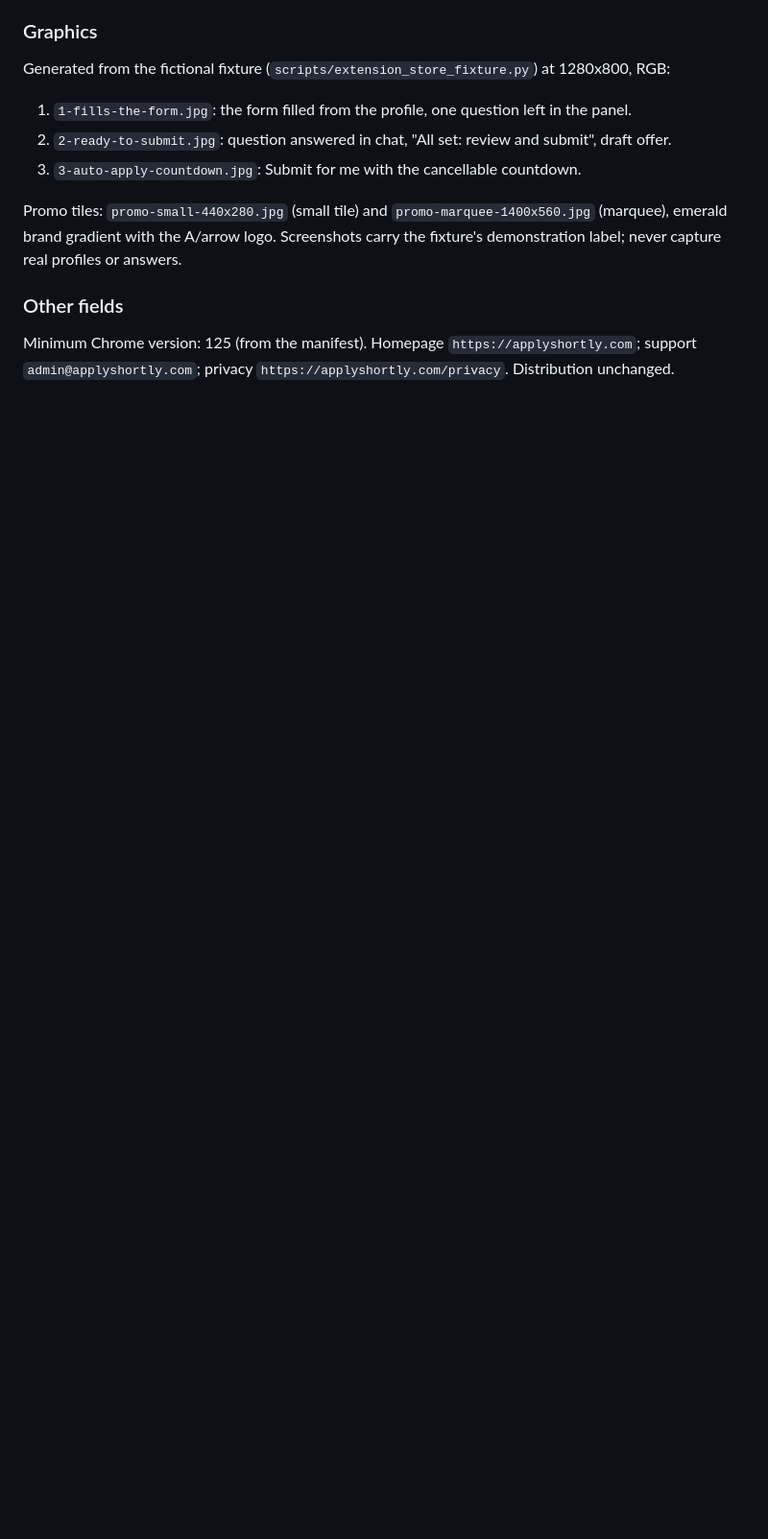
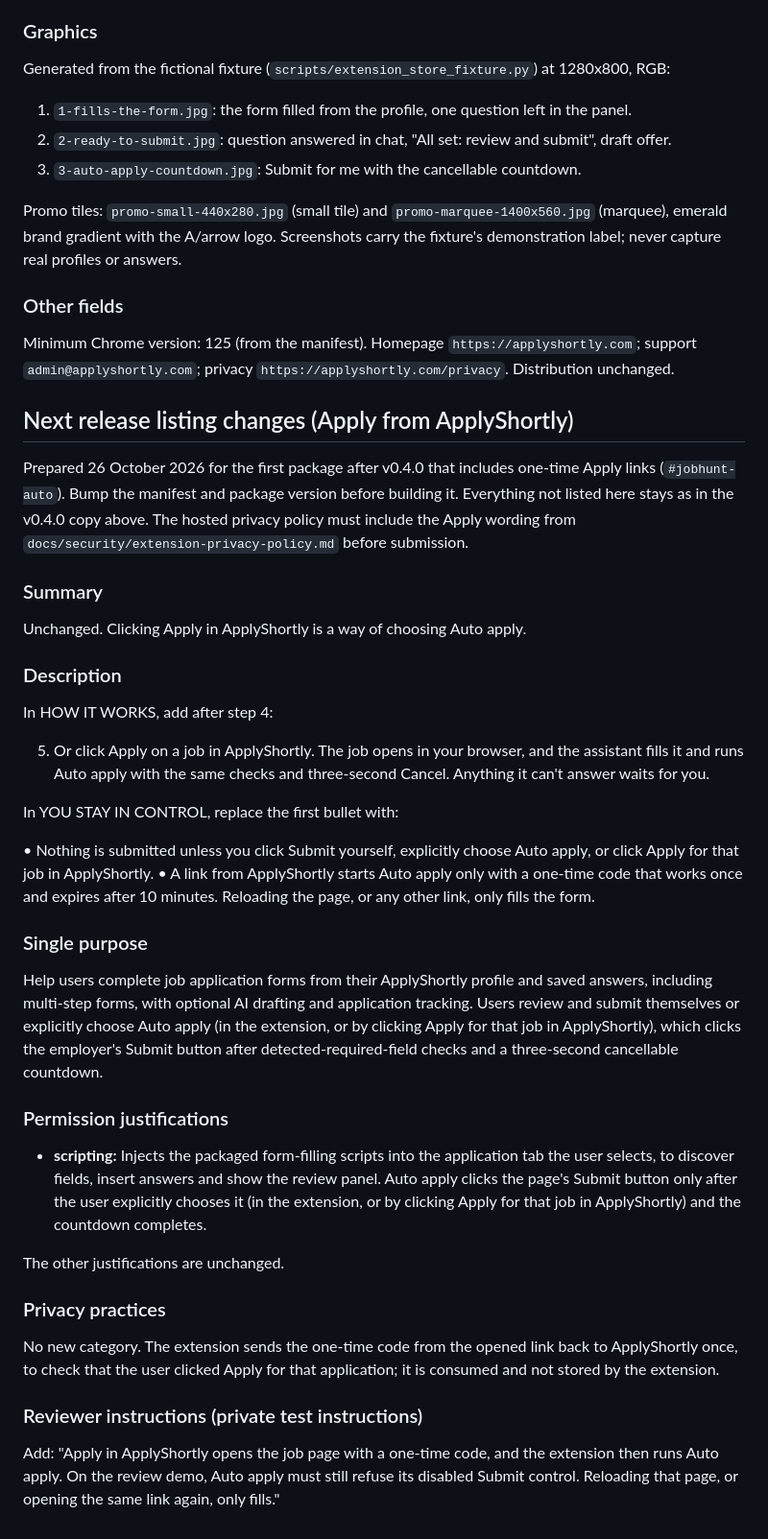
Before and after one commit to guna81/applyshortly-extension, a Markdown page: docs/operations/extension-store-auto-apply.md, the part around the change. Shown at 96% size. Drawn GitHub-style; blank space fills up the shorter version.

Commit message:
docs: store listing copy for Apply from ApplyShortly
Listing, single purpose, scripting justification and reviewer notes for the next
release with one-time Apply links (#jobhunt-auto).

ClickUp: https://app.clickup.com/t/14yq6g306w3

Co-Authored-By: Claude Opus 5.5 <noreply@anthropic.com>
Claude-Session: https://claude.ai/code/session_013qQUUca1NTHUp3MFrKwVko

```diff
--- a/docs/operations/extension-store-auto-apply.md
+++ b/docs/operations/extension-store-auto-apply.md
@@ -159,3 +159,51 @@ label; never capture real profiles or answers.
 
 Minimum Chrome version: 125 (from the manifest). Homepage `https://applyshortly.com`; support
 `admin@applyshortly.com`; privacy `https://applyshortly.com/privacy`. Distribution unchanged.
+
+## Next release listing changes (Apply from ApplyShortly)
+
+Prepared 26 October 2026 for the first package after v0.4.0 that includes one-time Apply links
+(`#jobhunt-auto`). Bump the manifest and package version before building it. Everything not
+listed here stays as in the v0.4.0 copy above. The hosted privacy policy must include the Apply
+wording from `docs/security/extension-privacy-policy.md` before submission.
+
+### Summary
+
+Unchanged. Clicking Apply in ApplyShortly is a way of choosing Auto apply.
+
+### Description
+
+In HOW IT WORKS, add after step 4:
+
+5. Or click Apply on a job in ApplyShortly. The job opens in your browser, and the assistant fills it and runs Auto apply with the same checks and three-second Cancel. Anything it can't answer waits for you.
+
+In YOU STAY IN CONTROL, replace the first bullet with:
+
+• Nothing is submitted unless you click Submit yourself, explicitly choose Auto apply, or click Apply for that job in ApplyShortly.
+• A link from ApplyShortly starts Auto apply only with a one-time code that works once and expires after 10 minutes. Reloading the page, or any other link, only fills the form.
+
+### Single purpose
+
+Help users complete job application forms from their ApplyShortly profile and saved answers,
+including multi-step forms, with optional AI drafting and application tracking. Users review
+and submit themselves or explicitly choose Auto apply (in the extension, or by clicking Apply for
+that job in ApplyShortly), which clicks the employer's Submit button after
+detected-required-field checks and a three-second cancellable countdown.
+
+### Permission justifications
+
+- **scripting:** Injects the packaged form-filling scripts into the application tab the user selects, to discover fields, insert answers and show the review panel. Auto apply clicks the page's Submit button only after the user explicitly chooses it (in the extension, or by clicking Apply for that job in ApplyShortly) and the countdown completes.
+
+The other justifications are unchanged.
+
+### Privacy practices
+
+No new category. The extension sends the one-time code from the opened link back to
+ApplyShortly once, to check that the user clicked Apply for that application; it is consumed and
+not stored by the extension.
+
+### Reviewer instructions (private test instructions)
+
+Add: "Apply in ApplyShortly opens the job page with a one-time code, and the extension then runs
+Auto apply. On the review demo, Auto apply must still refuse its disabled Submit control.
+Reloading that page, or opening the same link again, only fills."
```
